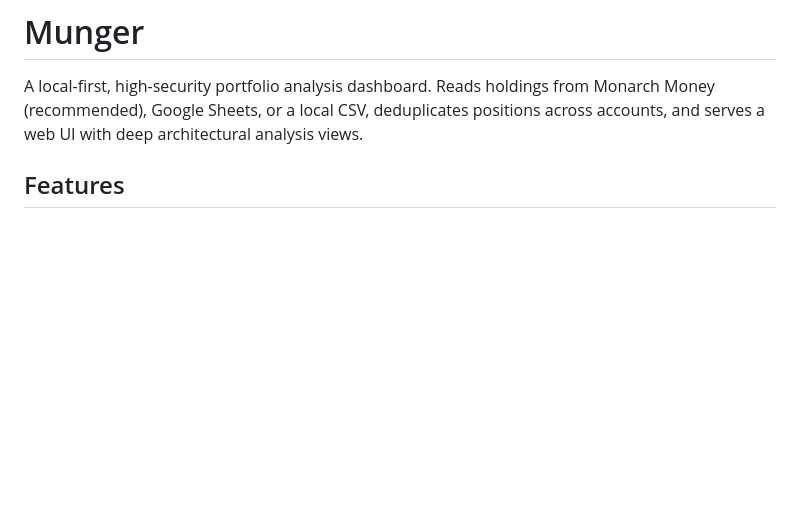
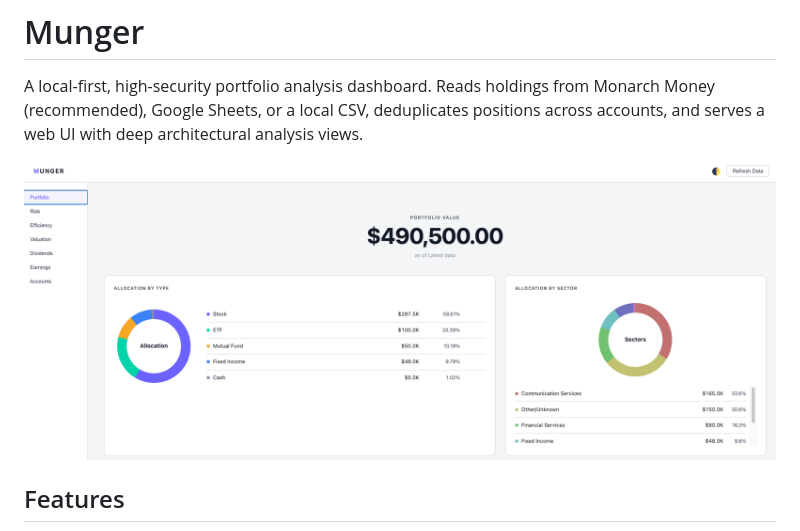
Before and after one commit to heikofkoehler/munger, a Markdown page: README.md, the part around the change. Drawn GitHub-style; pictures changed too: screenshot.png (added); blank space fills up the shorter version.

Commit message:
Docs: Add dashboard screenshot to README

```diff
--- a/README.md
+++ b/README.md
@@ -1,6 +1,8 @@
 # Munger
 
 A local-first, high-security portfolio analysis dashboard. Reads holdings from Monarch Money (recommended), Google Sheets, or a local CSV, deduplicates positions across accounts, and serves a web UI with deep architectural analysis views.
+
+<img src="screenshot.png" width="100%" alt="Munger Dashboard Screenshot">
 
 ## Features
 
```
